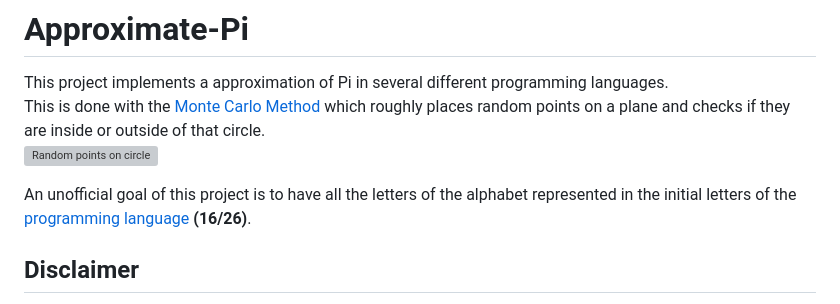
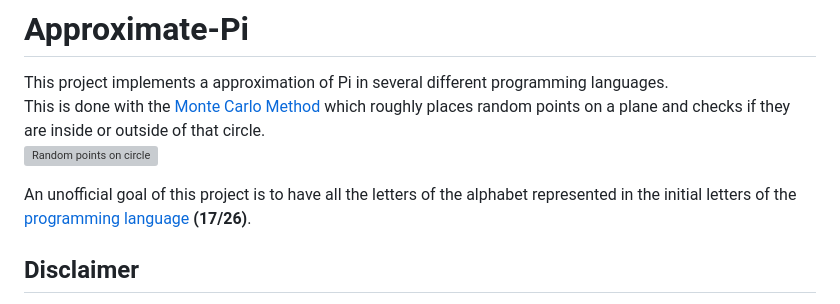
Before and after one commit to CitrusPunk/approximate-pi, a Markdown page: README.md, the part around the change. GitHub-like rendering; grey boxes are pictures that could not be loaded.

Commit message:
updated number of programming languages starting with alphabetically different letters

```diff
--- a/README.md
+++ b/README.md
@@ -5,7 +5,7 @@ This is done with the [Monte Carlo Method](https://en.wikipedia.org/wiki/Monte_C
 ![Random points on circle](https://upload.wikimedia.org/wikipedia/commons/8/84/Pi_30K.gif)
 
 
-An unofficial goal of this project is to have all the letters of the alphabet represented in the initial letters of the [programming language](https://en.wikipedia.org/wiki/List_of_programming_languages#E) **(16/26)**.
+An unofficial goal of this project is to have all the letters of the alphabet represented in the initial letters of the [programming language](https://en.wikipedia.org/wiki/List_of_programming_languages#E) **(17/26)**.
 
 ## Disclaimer
 
```
